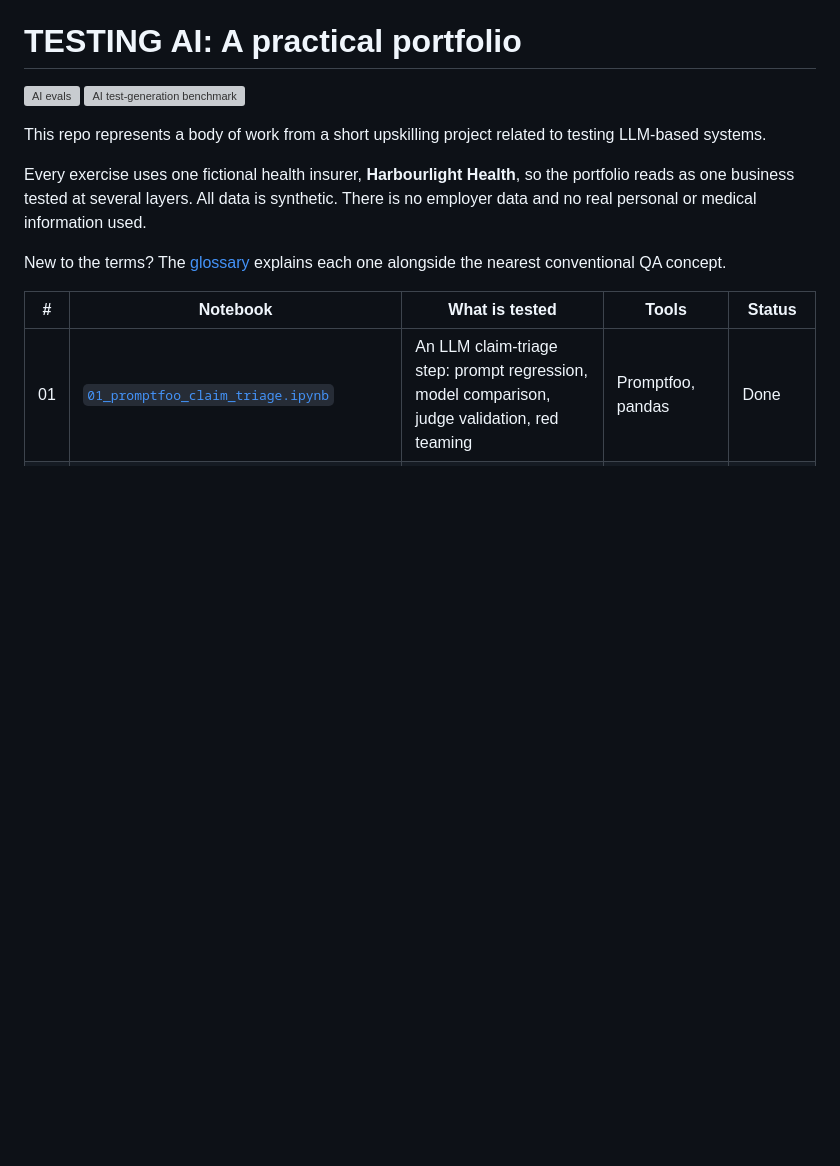
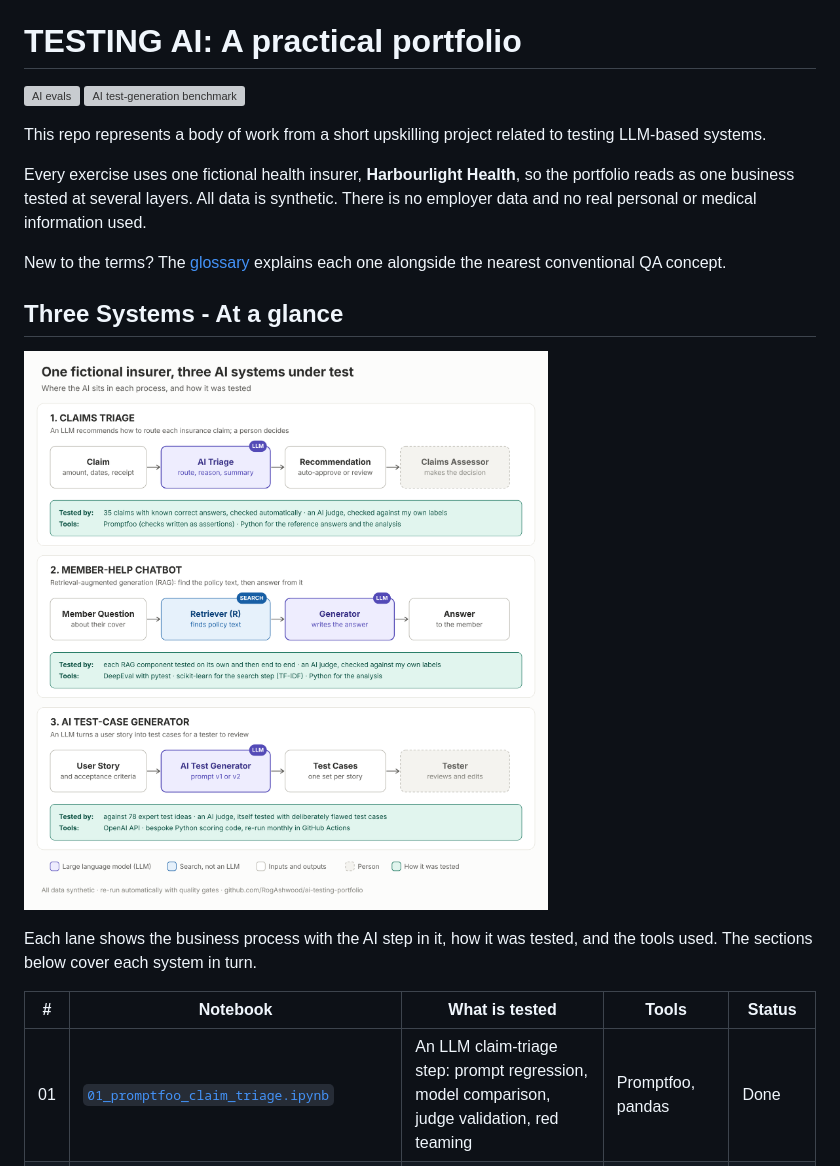
Before and after one commit to RogAshwood/ai-testing-portfolio, a Markdown page: README.md, the part around the change. Drawn GitHub-style; pictures changed too: images/overview_three_systems.png (added); blank space fills up the shorter version; grey boxes are pictures that could not be loaded.

Commit message:
README: add overview diagram of the three systems [skip ci]

```diff
--- a/README.md
+++ b/README.md
@@ -9,6 +9,13 @@ Every exercise uses one fictional health insurer, **Harbourlight Health**, so th
 All data is synthetic. There is no employer data and no real personal or medical information used.
 
 New to the terms? The [glossary](GLOSSARY.md) explains each one alongside the nearest conventional QA concept.
+
+## Three Systems - At a glance
+
+![Overview of the three AI systems tested and how each was tested](images/overview_three_systems.png)
+
+Each lane shows the business process with the AI step in it, how it was tested, and the tools used.
+The sections below cover each system in turn.
 
 | # | Notebook | What is tested | Tools | Status |
 | --- | --- | --- | --- | --- |
```
Also changed, not shown: 1 other file.
